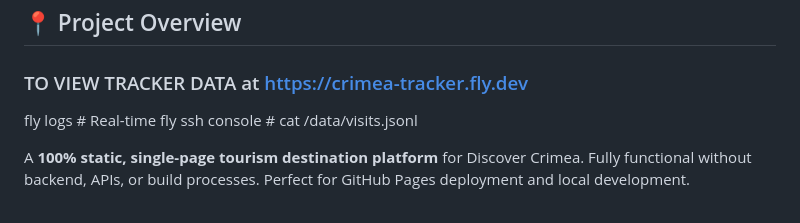
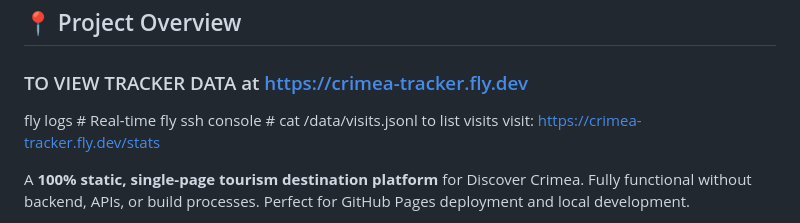
Before and after one commit to alexanderbkl/crimea-tourism, a Markdown page: README.md, the part around the change. Drawn GitHub-style.

Commit message:
tracking url stats

```diff
--- a/README.md
+++ b/README.md
@@ -6,6 +6,7 @@
 ### TO VIEW TRACKER DATA at https://crimea-tracker.fly.dev
 fly logs           # Real-time
 fly ssh console    # cat /data/visits.jsonl
+to list visits visit: https://crimea-tracker.fly.dev/stats
 
 A **100% static, single-page tourism destination platform** for Discover Crimea. Fully functional without backend, APIs, or build processes. Perfect for GitHub Pages deployment and local development.
 
```
